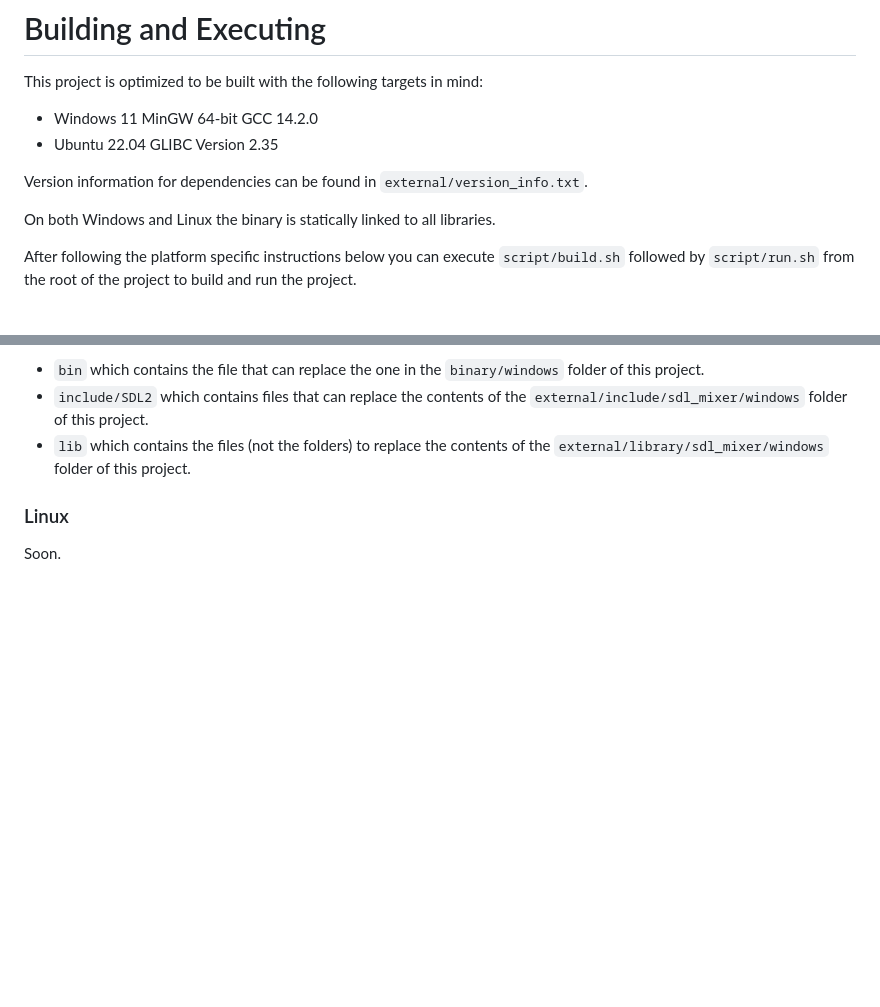
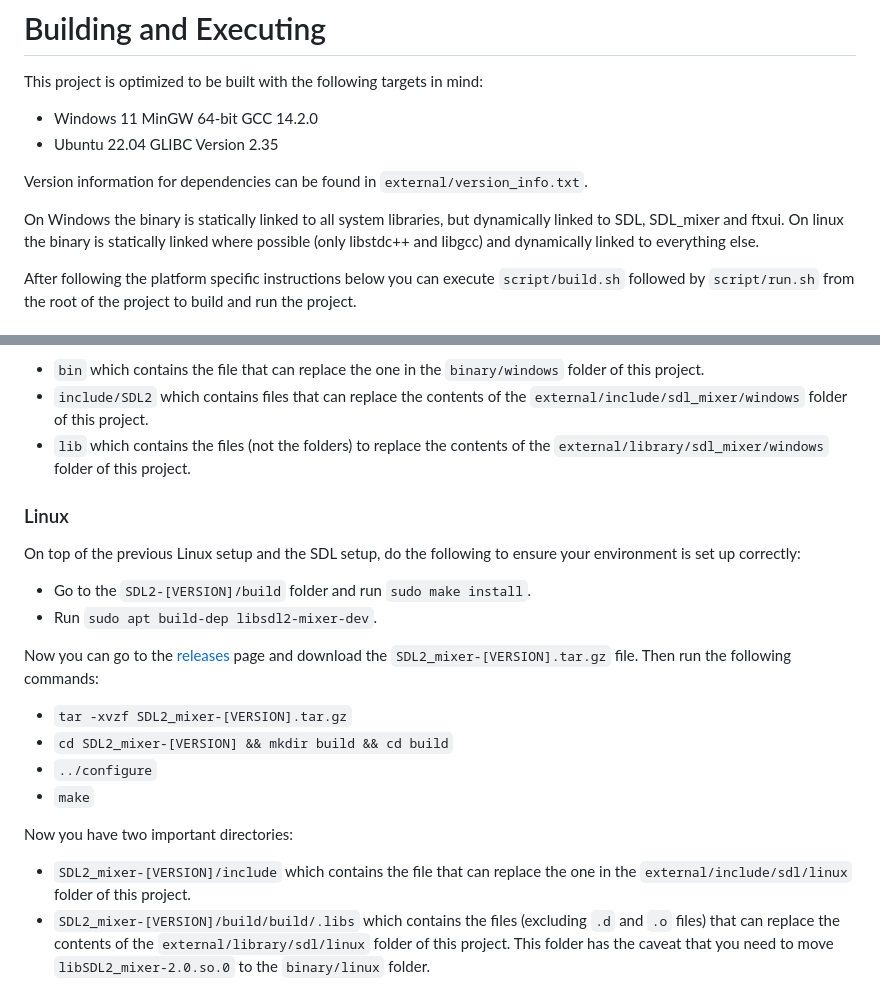
Before and after one commit to ConnorSweeneyDev/TuiMusic, a Markdown page: readme.md, 2 parts joined by grey strips. GitHub-like rendering; blank space fills up the shorter version.

```diff
--- a/readme.md
+++ b/readme.md
@@ -5,7 +5,9 @@ This project is optimized to be built with the following targets in mind:
 
 Version information for dependencies can be found in `external/version_info.txt`.
 
-On both Windows and Linux the binary is statically linked to all libraries.
+On Windows the binary is statically linked to all system libraries, but dynamically linked to SDL, SDL_mixer and ftxui.
+On linux the binary is statically linked where possible (only libstdc++ and libgcc) and dynamically linked to everything
+else.
 
 After following the platform specific instructions below you can execute `script/build.sh` followed by `script/run.sh`
 from the root of the project to build and run the project.
@@ -81,4 +103,20 @@ important folders:
   folder of this project.
 
 ### Linux
-Soon.
+On top of the previous Linux setup and the SDL setup, do the following to ensure your environment is set up correctly:
+- Go to the `SDL2-[VERSION]/build` folder and run `sudo make install`.
+- Run `sudo apt build-dep libsdl2-mixer-dev`.
+
+Now you can go to the [releases](https://github.com/libsdl-org/SDL_mixer/releases) page and download the
+`SDL2_mixer-[VERSION].tar.gz` file. Then run the following commands:
+- `tar -xvzf SDL2_mixer-[VERSION].tar.gz`
+- `cd SDL2_mixer-[VERSION] && mkdir build && cd build`
+- `../configure`
+- `make`
+
+Now you have two important directories:
+- `SDL2_mixer-[VERSION]/include` which contains the file that can replace the one in the `external/include/sdl/linux`
+  folder of this project.
+- `SDL2_mixer-[VERSION]/build/build/.libs` which contains the files (excluding `.d` and `.o` files) that can replace
+  the contents of the `external/library/sdl/linux` folder of this project. This folder has the caveat that you need to
+  move `libSDL2_mixer-2.0.so.0` to the `binary/linux` folder.
```
Also changed, not shown: other parts of readme.md (+33 -13 lines).
